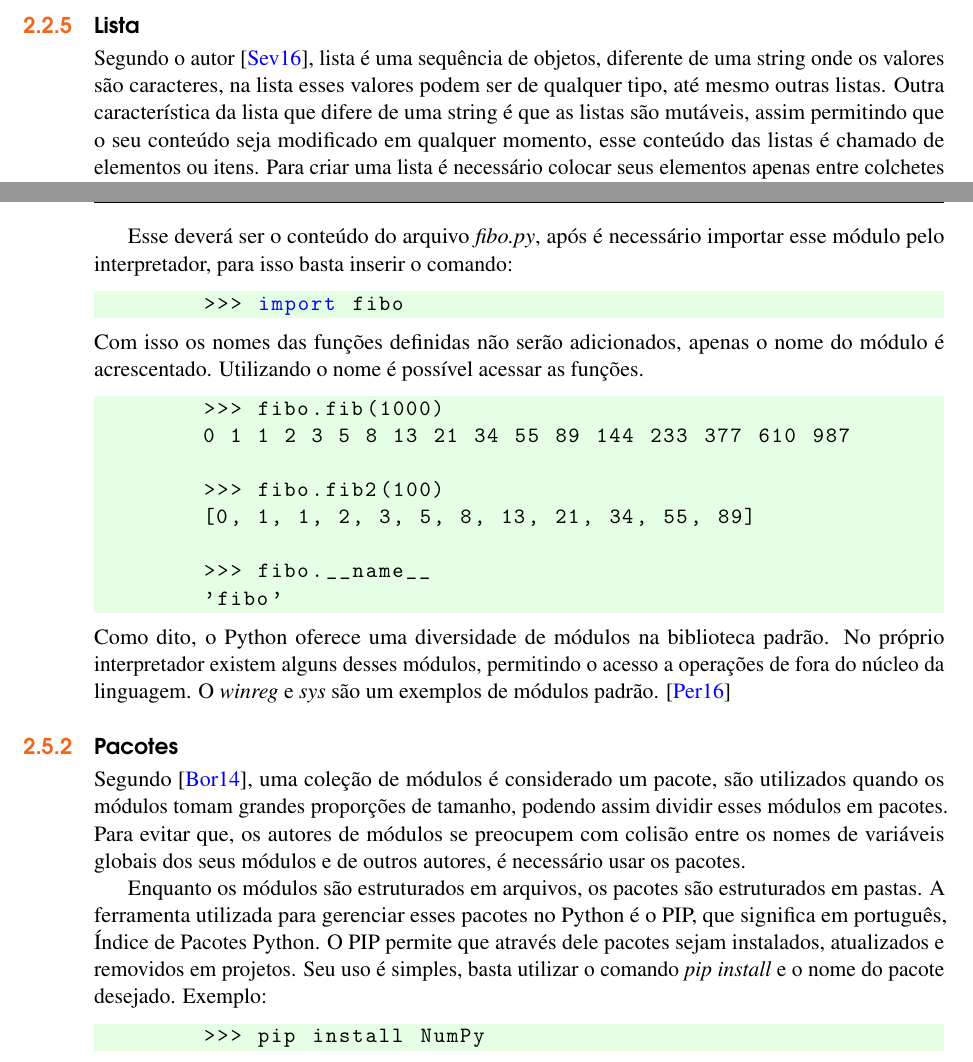
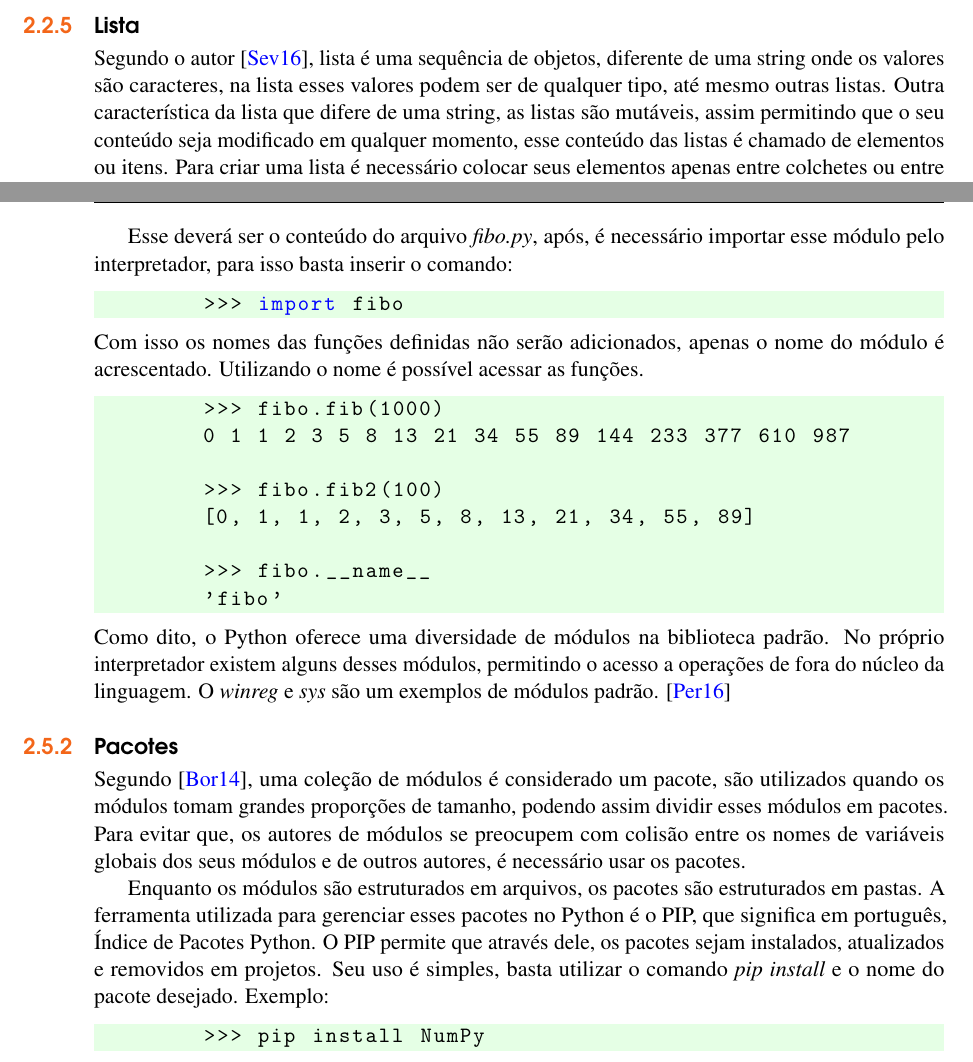
Before and after one commit to rromulofer/Trabalho-PLP, a LaTeX book (Arquivos/Fulano-Python.tex, which reads Arquivos/02basicosPy.tex): two parts of pages 12 and 17 of 21, joined at a grey line, cut so that both start at the same text. Compiled offline with pdfLaTeX.

Commit message:
Update 02basicosPy.tex

```diff
--- a/Arquivos/02basicosPy.tex
+++ b/Arquivos/02basicosPy.tex
@@ -153,7 +153,7 @@ Neste capítulo é apresentado alguns conceitos básicos da linguagem de program
     \end{itemize}
 
 			\subsection{Lista}
-			Segundo o autor \cite{Severance2016}, lista é uma sequência de objetos, diferente de uma string onde os valores são caracteres, na lista esses valores podem ser de qualquer tipo, até mesmo outras listas. Outra característica da lista que difere de uma string é que as listas são mutáveis, assim permitindo que o seu conteúdo seja modificado em qualquer momento, esse conteúdo das listas é chamado de elementos ou itens. Para criar uma lista é necessário colocar seus elementos apenas entre colchetes ou entre aspas dentro dos colchetes caso os elementos sejam caracteres.
+			Segundo o autor \cite{Severance2016}, lista é uma sequência de objetos, diferente de uma string onde os valores são caracteres, na lista esses valores podem ser de qualquer tipo, até mesmo outras listas. Outra característica da lista que difere de uma string, as listas são mutáveis, assim permitindo que o seu conteúdo seja modificado em qualquer momento, esse conteúdo das listas é chamado de elementos ou itens. Para criar uma lista é necessário colocar seus elementos apenas entre colchetes ou entre aspas dentro dos colchetes caso os elementos sejam caracteres.
 
 			\begin{lstlisting}
 	['verde ', 'amarelo', 'azul']
@@ -376,7 +376,7 @@ Neste capítulo é apresentado alguns conceitos básicos da linguagem de program
 	>>>	return resultado
 	\end{lstlisting}
 
-	Esse deverá ser o conteúdo do arquivo \textit{fibo.py}, após é necessário importar esse módulo pelo interpretador, para isso basta inserir o comando:
+	Esse deverá ser o conteúdo do arquivo \textit{fibo.py}, após, é necessário importar esse módulo pelo interpretador, para isso basta inserir o comando:
 
 	\begin{lstlisting}
 	>>> import fibo
@@ -398,7 +398,7 @@ Neste capítulo é apresentado alguns conceitos básicos da linguagem de program
      %%%........................
 	Segundo \cite{Borges2014}, uma coleção de módulos é considerado um pacote, são utilizados quando os módulos tomam grandes proporções de tamanho, podendo assim dividir esses módulos em pacotes. Para evitar que, os autores de módulos se preocupem com colisão entre os nomes de variáveis globais dos seus módulos e de outros autores, é necessário usar os pacotes.
 
-	Enquanto os módulos são estruturados em arquivos, os pacotes são estruturados em pastas. A ferramenta utilizada para gerenciar esses pacotes no Python é o PIP, que significa em português, Índice de Pacotes Python. O PIP permite que através dele pacotes sejam instalados, atualizados e removidos em projetos. Seu uso é simples, basta utilizar o comando \textit{pip install} e o nome do pacote desejado. Exemplo:
+	Enquanto os módulos são estruturados em arquivos, os pacotes são estruturados em pastas. A ferramenta utilizada para gerenciar esses pacotes no Python é o PIP, que significa em português, Índice de Pacotes Python. O PIP permite que através dele, os pacotes sejam instalados, atualizados e removidos em projetos. Seu uso é simples, basta utilizar o comando \textit{pip install} e o nome do pacote desejado. Exemplo:
 	\begin{lstlisting}
 	>>> pip install NumPy
 	\end{lstlisting}
```
Also changed, not shown: Arquivos/02basicosPy.tex (8 more changed lines).
